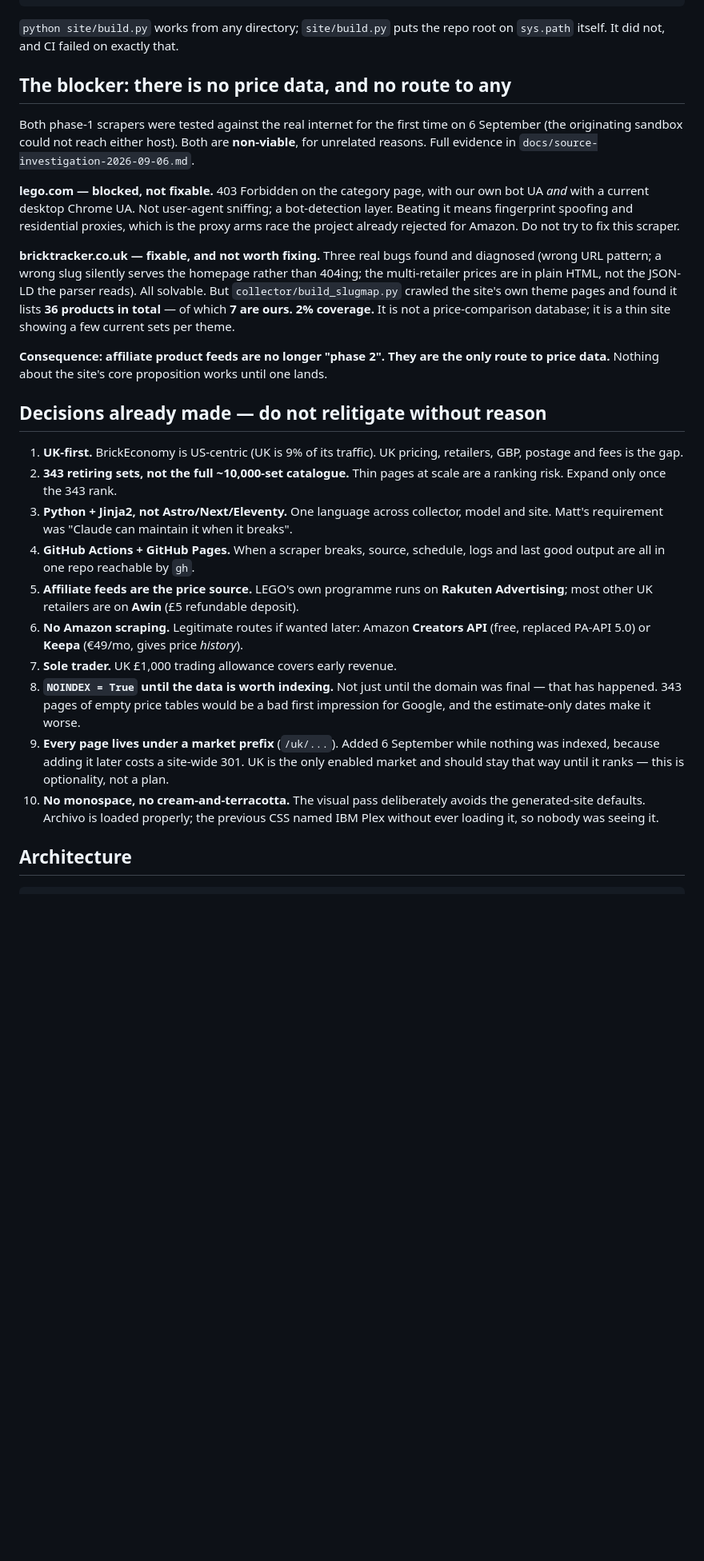
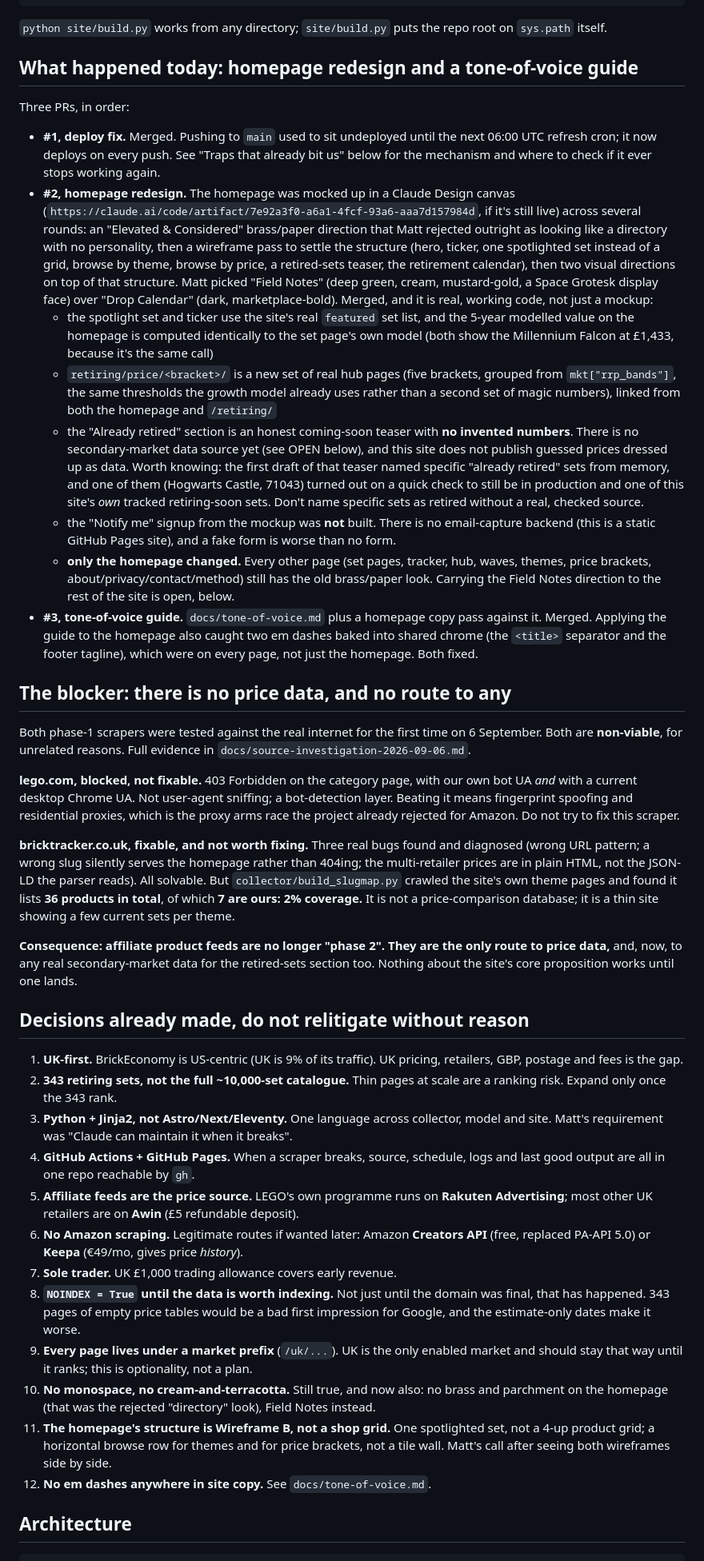
Before and after one commit to matthewhayford-blip/lego-tracker, a Markdown page: HANDOVER.md, the part around one of its changes. Shown at 80% size. Rendered like a GitHub page; blank space fills up the shorter version.

````diff
--- a/HANDOVER.md
+++ b/HANDOVER.md
@@ -79,31 +85,71 @@ python -m http.server -d public 8000
 ```
 
 `python site/build.py` works from any directory; `site/build.py` puts the repo root on
-`sys.path` itself. It did not, and CI failed on exactly that.
+`sys.path` itself.
+
+## What happened today: homepage redesign and a tone-of-voice guide
+
+Three PRs, in order:
+
+- **#1, deploy fix.** Merged. Pushing to `main` used to sit undeployed until the next
+  06:00 UTC refresh cron; it now deploys on every push. See "Traps that already bit us"
+  below for the mechanism and where to check if it ever stops working again.
+- **#2, homepage redesign.** The homepage was mocked up in a Claude Design canvas
+  (`https://claude.ai/code/artifact/7e92a3f0-a6a1-4fcf-93a6-aaa7d157984d`, if it's still
+  live) across several rounds: an "Elevated & Considered" brass/paper direction that
+  Matt rejected outright as looking like a directory with no personality, then a
+  wireframe pass to settle the structure (hero, ticker, one spotlighted set instead of
+  a grid, browse by theme, browse by price, a retired-sets teaser, the retirement
+  calendar), then two visual directions on top of that structure. Matt picked "Field
+  Notes" (deep green, cream, mustard-gold, a Space Grotesk display face) over "Drop
+  Calendar" (dark, marketplace-bold). Merged, and it is real, working code, not just a
+  mockup:
+  - the spotlight set and ticker use the site's real `featured` set list, and the
+    5-year modelled value on the homepage is computed identically to the set page's
+    own model (both show the Millennium Falcon at £1,433, because it's the same call)
+  - `retiring/price/<bracket>/` is a new set of real hub pages (five brackets, grouped
+    from `mkt["rrp_bands"]`, the same thresholds the growth model already uses rather
+    than a second set of magic numbers), linked from both the homepage and `/retiring/`
+  - the "Already retired" section is an honest coming-soon teaser with **no invented
+    numbers**. There is no secondary-market data source yet (see OPEN below), and this
+    site does not publish guessed prices dressed up as data. Worth knowing: the first
+    draft of that teaser named specific "already retired" sets from memory, and one of
+    them (Hogwarts Castle, 71043) turned out on a quick check to still be in production
+    and one of this site's *own* tracked retiring-soon sets. Don't name specific sets
+    as retired without a real, checked source.
+  - the "Notify me" signup from the mockup was **not** built. There is no email-capture
+    backend (this is a static GitHub Pages site), and a fake form is worse than no form.
+  - **only the homepage changed.** Every other page (set pages, tracker, hub, waves,
+    themes, price brackets, about/privacy/contact/method) still has the old brass/paper
+    look. Carrying the Field Notes direction to the rest of the site is open, below.
+- **#3, tone-of-voice guide.** `docs/tone-of-voice.md` plus a homepage copy pass against
+  it. Merged. Applying the guide to the homepage also caught two em dashes baked into
+  shared chrome (the `<title>` separator and the footer tagline), which were on every
+  page, not just the homepage. Both fixed.
 
 ## The blocker: there is no price data, and no route to any
 
 Both phase-1 scrapers were tested against the real internet for the first time on
-6 September (the originating sandbox could not reach either host). Both are
-**non-viable**, for unrelated reasons. Full evidence in
+6 September. Both are **non-viable**, for unrelated reasons. Full evidence in
 `docs/source-investigation-2026-09-06.md`.
 
-**lego.com — blocked, not fixable.** 403 Forbidden on the category page, with our own
+**lego.com, blocked, not fixable.** 403 Forbidden on the category page, with our own
 bot UA *and* with a current desktop Chrome UA. Not user-agent sniffing; a bot-detection
 layer. Beating it means fingerprint spoofing and residential proxies, which is the
 proxy arms race the project already rejected for Amazon. Do not try to fix this scraper.
 
-**bricktracker.co.uk — fixable, and not worth fixing.** Three real bugs found and
+**bricktracker.co.uk, fixable, and not worth fixing.** Three real bugs found and
 diagnosed (wrong URL pattern; a wrong slug silently serves the homepage rather than
 404ing; the multi-retailer prices are in plain HTML, not the JSON-LD the parser reads).
 All solvable. But `collector/build_slugmap.py` crawled the site's own theme pages and
-found it lists **36 products in total** — of which **7 are ours. 2% coverage.** It is
+found it lists **36 products in total**, of which **7 are ours: 2% coverage.** It is
 not a price-comparison database; it is a thin site showing a few current sets per theme.
 
 **Consequence: affiliate product feeds are no longer "phase 2". They are the only route
-to price data.** Nothing about the site's core proposition works until one lands.
+to price data,** and, now, to any real secondary-market data for the retired-sets
+section too. Nothing about the site's core proposition works until one lands.
 
-## Decisions already made — do not relitigate without reason
+## Decisions already made, do not relitigate without reason
 
 1. **UK-first.** BrickEconomy is US-centric (UK is 9% of its traffic). UK pricing,
    retailers, GBP, postage and fees is the gap.
@@ -119,15 +165,17 @@ to price data.** Nothing about the site's core proposition works until one lands
    (free, replaced PA-API 5.0) or **Keepa** (€49/mo, gives price *history*).
 7. **Sole trader.** UK £1,000 trading allowance covers early revenue.
 8. **`NOINDEX = True` until the data is worth indexing.** Not just until the domain was
-   final — that has happened. 343 pages of empty price tables would be a bad first
+   final, that has happened. 343 pages of empty price tables would be a bad first
    impression for Google, and the estimate-only dates make it worse.
-9. **Every page lives under a market prefix** (`/uk/...`). Added 6 September while
-   nothing was indexed, because adding it later costs a site-wide 301. UK is the only
-   enabled market and should stay that way until it ranks — this is optionality, not a
-   plan.
-10. **No monospace, no cream-and-terracotta.** The visual pass deliberately avoids the
-    generated-site defaults. Archivo is loaded properly; the previous CSS named IBM Plex
-    without ever loading it, so nobody was seeing it.
+9. **Every page lives under a market prefix** (`/uk/...`). UK is the only enabled
+   market and should stay that way until it ranks; this is optionality, not a plan.
+10. **No monospace, no cream-and-terracotta.** Still true, and now also: no brass and
+    parchment on the homepage (that was the rejected "directory" look), Field Notes
+    instead.
+11. **The homepage's structure is Wireframe B, not a shop grid.** One spotlighted set,
+    not a 4-up product grid; a horizontal browse row for themes and for price brackets,
+    not a tile wall. Matt's call after seeing both wireframes side by side.
+12. **No em dashes anywhere in site copy.** See `docs/tone-of-voice.md`.
 
 ## Architecture
 
````
Also changed, not shown: other parts of HANDOVER.md (+114 -80 lines).
